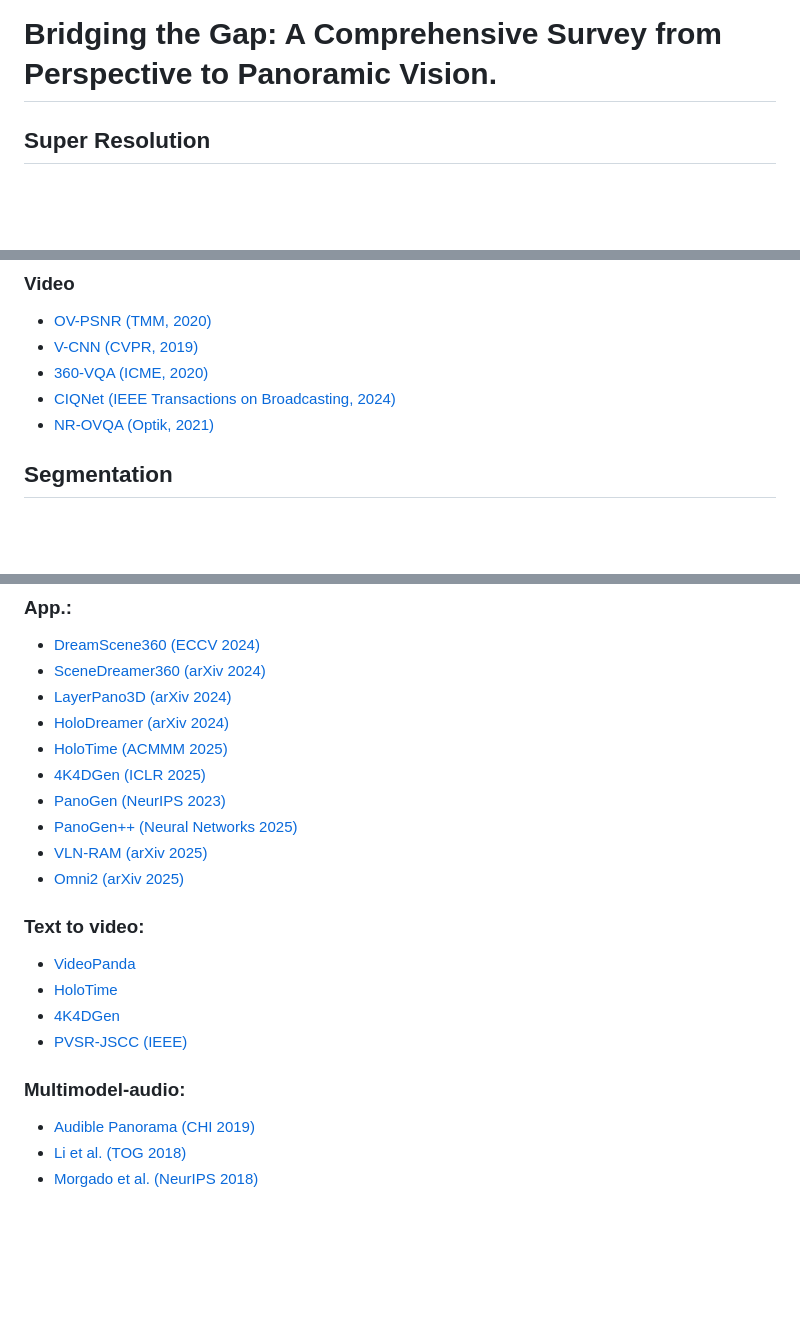
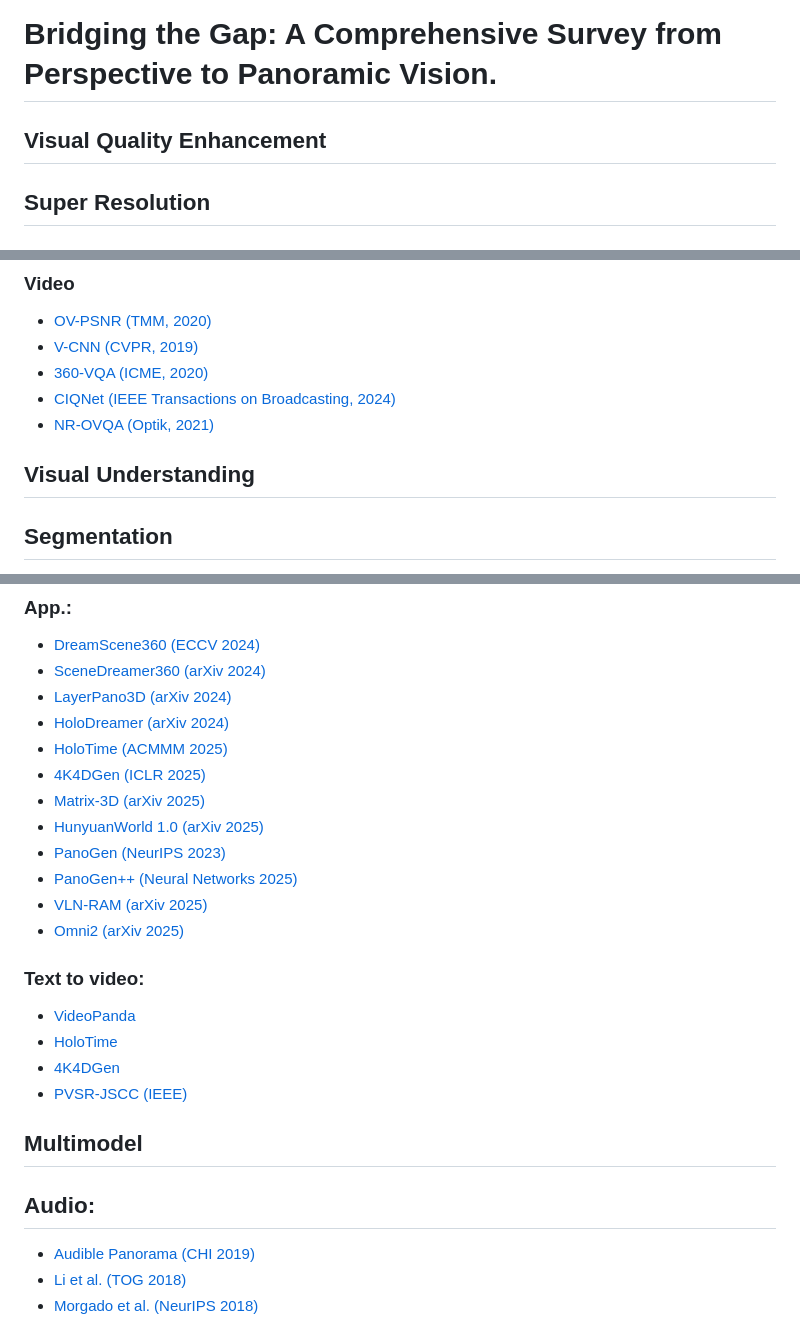
Before and after one commit to linxin0/Panorama-Survey, a Markdown page: readme.md, 3 parts joined by grey strips. GitHub-like rendering; blank space fills up the shorter version.

```diff
--- a/readme.md
+++ b/readme.md
@@ -1,4 +1,6 @@
 # Bridging the Gap: A Comprehensive Survey from Perspective to Panoramic Vision.
+
+## Visual Quality Enhancement
 
 ## Super Resolution
 
@@ -86,6 +88,7 @@
 - [CIQNet (IEEE Transactions on Broadcasting, 2024)](https://ieeexplore.ieee.org/abstract/document/10380455/)
 - [NR-OVQA (Optik, 2021)](https://www.sciencedirect.com/science/article/abs/pii/S0030402620317046)
 
+## Visual Understanding
 
 ## Segmentation
 
@@ -379,6 +383,8 @@
 - [HoloDreamer (arXiv 2024)](https://arxiv.org/pdf/2407.15187)
 - [HoloTime (ACMMM 2025)](https://arxiv.org/pdf/2504.21650)
 - [4K4DGen (ICLR 2025)](https://arxiv.org/pdf/2406.13527)
+- [Matrix-3D (arXiv 2025)](https://arxiv.org/pdf/2508.08086)
+- [HunyuanWorld 1.0 (arXiv 2025)](https://arxiv.org/pdf/2507.21809)
 - [PanoGen (NeurIPS 2023)](https://proceedings.neurips.cc/paper_files/paper/2023/file/4522de4178bddb36b49aa26efad537cf-Paper-Conference.pdf)
 - [PanoGen++ (Neural Networks 2025)](https://arxiv.org/pdf/2503.09938)
 - [VLN-RAM (arXiv 2025)](https://arxiv.org/pdf/2503.18065)
@@ -395,7 +401,9 @@
 - [PVSR-JSCC (IEEE)](https://ieeexplore.ieee.org/abstract/document/10966439/)
 
 
-### Multimodel-audio:
+## Multimodel
+
+## Audio:
 
 - [Audible Panorama (CHI 2019)](https://dl.acm.org/doi/abs/10.1145/3290605.3300851)
 - [Li et al. (TOG 2018)](https://arxiv.org/pdf/1805.04792)
```
Also changed, not shown: other parts of readme.md (+3 -2 lines).
